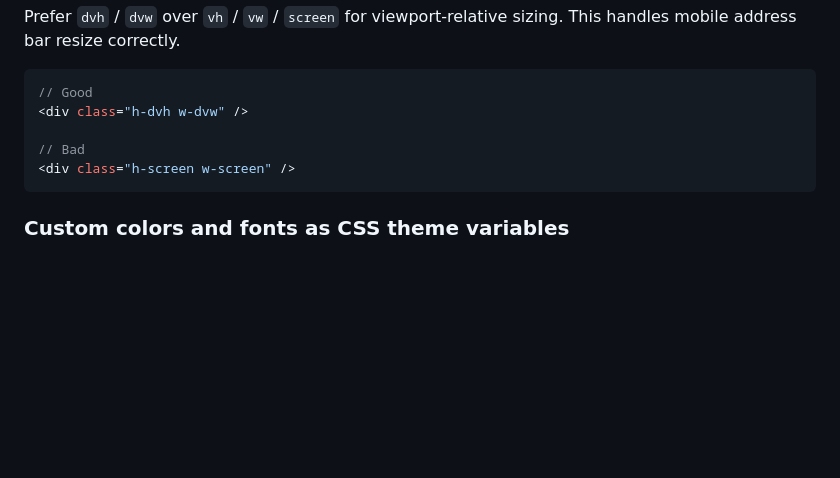
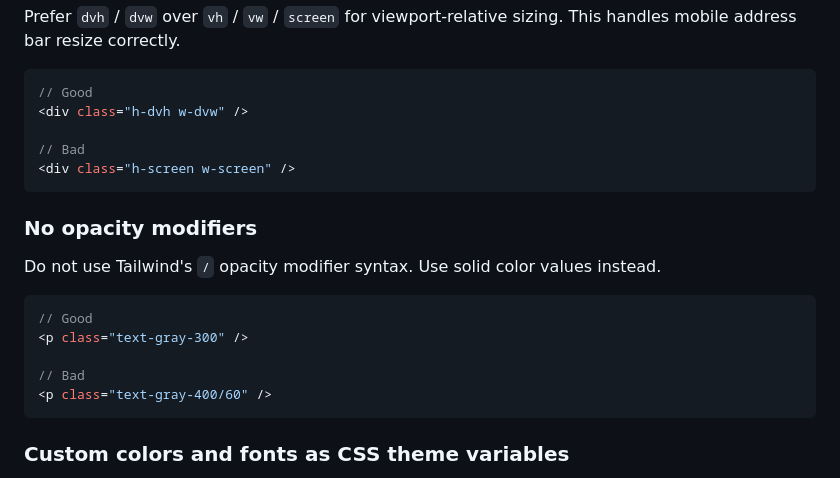
Before and after one commit to imaimai17468/trainjazztokyo, a Markdown page: CLAUDE.md, the part around the change. Rendered like a GitHub page; blank space fills up the shorter version.

Commit message:
docs(CLAUDE.md): Tailwindのopacity修飾子(/構文)の使用を禁止するルールを追加
Co-Authored-By: Claude Opus 4.6 (1M context) <noreply@anthropic.com>

````diff
--- a/CLAUDE.md
+++ b/CLAUDE.md
@@ -133,6 +133,18 @@ Prefer `dvh` / `dvw` over `vh` / `vw` / `screen` for viewport-relative sizing. T
 <div class="h-screen w-screen" />
 ```
 
+### No opacity modifiers
+
+Do not use Tailwind's `/` opacity modifier syntax. Use solid color values instead.
+
+```tsx
+// Good
+<p class="text-gray-300" />
+
+// Bad
+<p class="text-gray-400/60" />
+```
+
 ### Custom colors and fonts as CSS theme variables
 
 Define project-specific colors, fonts, and other design tokens as `@theme` variables in CSS. Do not hardcode hex values or font names in utility classes.
````
